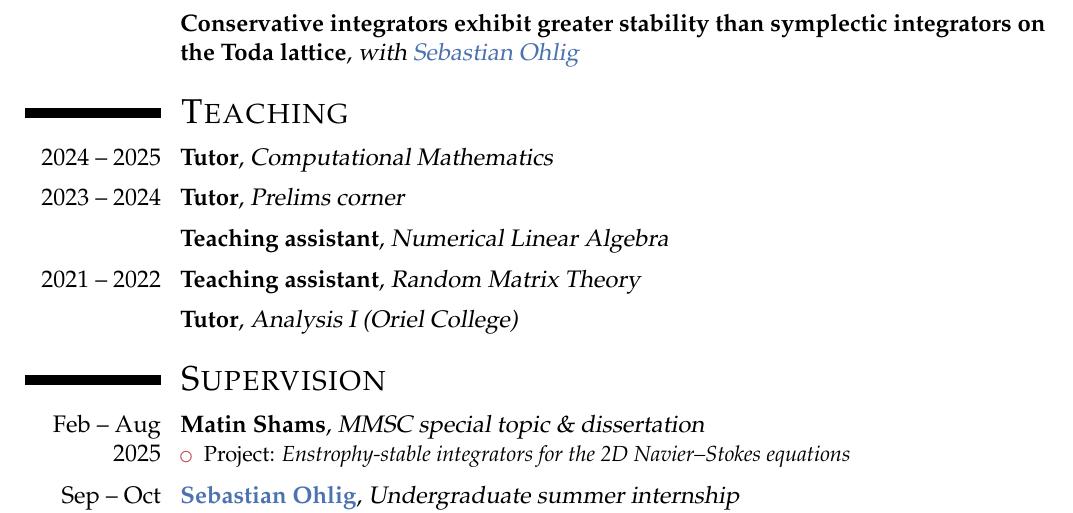
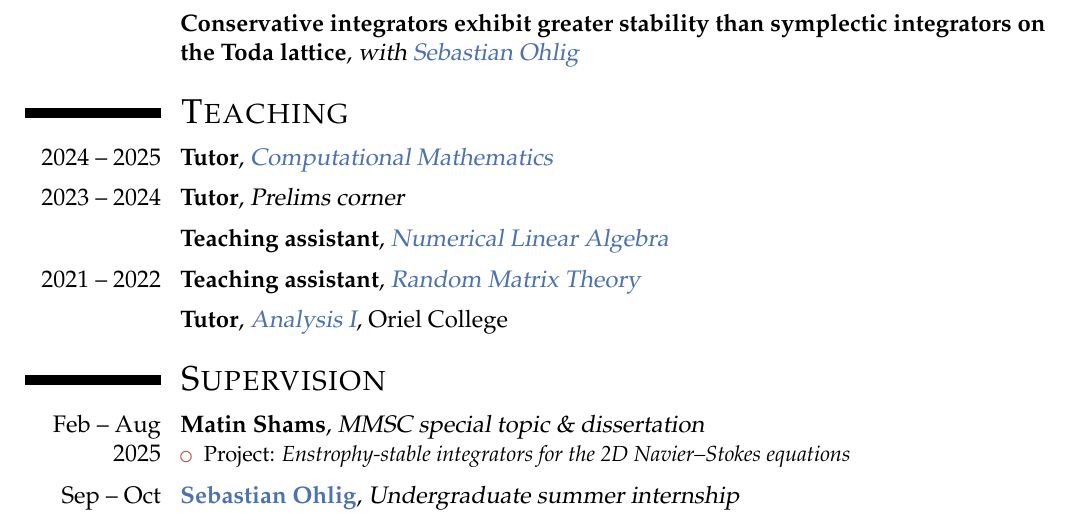
Before and after one commit to BorisAndrews/BorisAndrews.github.io, a LaTeX CV (cv/assets/pdf/cv.tex): part of page 2 of 3, cut so that both start at the same text. Compiled offline with pdfLaTeX.

Commit message:
Some stuff

```diff
--- a/cv/assets/pdf/cv.tex
+++ b/cv/assets/pdf/cv.tex
@@ -268,15 +268,15 @@
 
 \vspace{1mm}
 
-\cventry{}{Teaching assistant}{Numerical Linear Algebra}{}{}{}
+\cventry{}{Teaching assistant}{\href{https://courses.maths.ox.ac.uk/course/view.php?id=5024}{Numerical Linear Algebra}}{}{}{}
 
 \vspace{1mm}
 
-\cventry{2021 -- 2022}{Teaching assistant}{Random Matrix Theory}{}{}{}
+\cventry{2021 -- 2022}{Teaching assistant}{\href{https://courses.maths.ox.ac.uk/course/view.php?id=160}{Random Matrix Theory}}{}{}{}
 
 \vspace{1mm}
 
-\cventry{}{Tutor}{Analysis I (Oriel College)}{}{}{}
+\cventry{}{Tutor}{\href{https://courses.maths.ox.ac.uk/course/view.php?id=48}{Analysis I}}{Oriel College}{}{}
 
 
 
```
Also changed, not shown: cv/index.md (+1 -1 lines), index.md (+2 -2 lines), cv/assets/pdf/cv.pdf, cv/assets/pdf/cv.tex (2 more changed lines).
